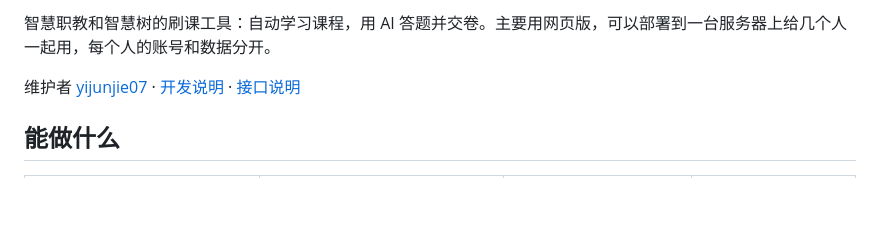
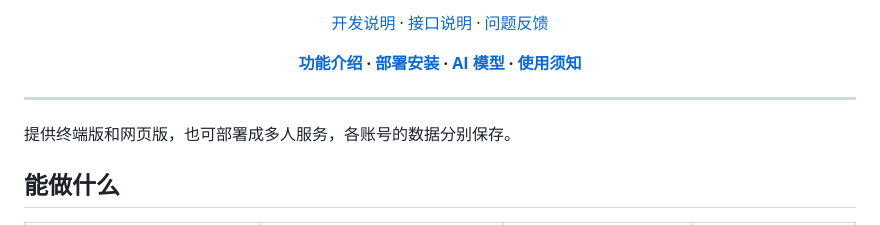
Before and after one commit to yijunjie07/studia, a Markdown page: README.md, the part around one of its changes. Rendered like a GitHub page; blank space fills up the shorter version.

Commit message:
Style README header with centered introduction, badges and navigation

```diff
--- a/README.md
+++ b/README.md
@@ -10,8 +10,16 @@
 </p>
 
-智慧职教和智慧树的刷课工具：自动学习课程，用 AI 答题并交卷。主要用网页版，可以部署到一台服务器上给几个人一起用，每个人的账号和数据分开。
+<p align="center">
+  <a href="docs/DEVELOPMENT.md">开发说明</a> · <a href="docs/EXAM_PROTOCOL.md">接口说明</a> · <a href="https://github.com/yijunjie07/studia/issues">问题反馈</a>
+</p>
 
-维护者 [yijunjie07](https://github.com/yijunjie07) · [开发说明](docs/DEVELOPMENT.md) · [接口说明](docs/EXAM_PROTOCOL.md)
+<p align="center">
+  <strong><a href="#能做什么">功能介绍</a> · <a href="#部署">部署安装</a> · <a href="#ai-模型">AI 模型</a> · <a href="#注意">使用须知</a></strong>
+</p>
+
+---
+
+提供终端版和网页版，也可部署成多人服务，各账号的数据分别保存。
 
 ## 能做什么
 
```
Also changed, not shown: other parts of README.md (+8 -8 lines).
